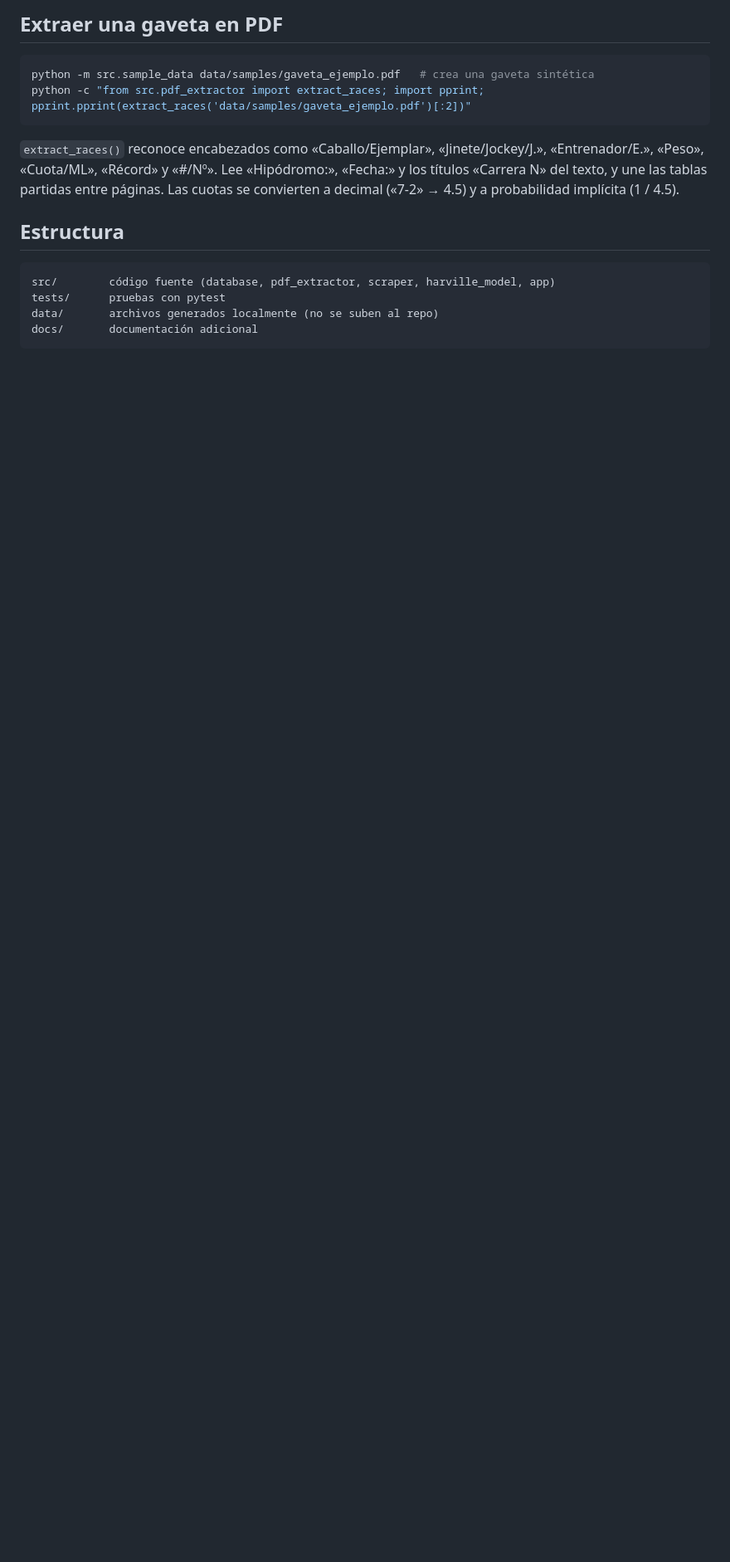
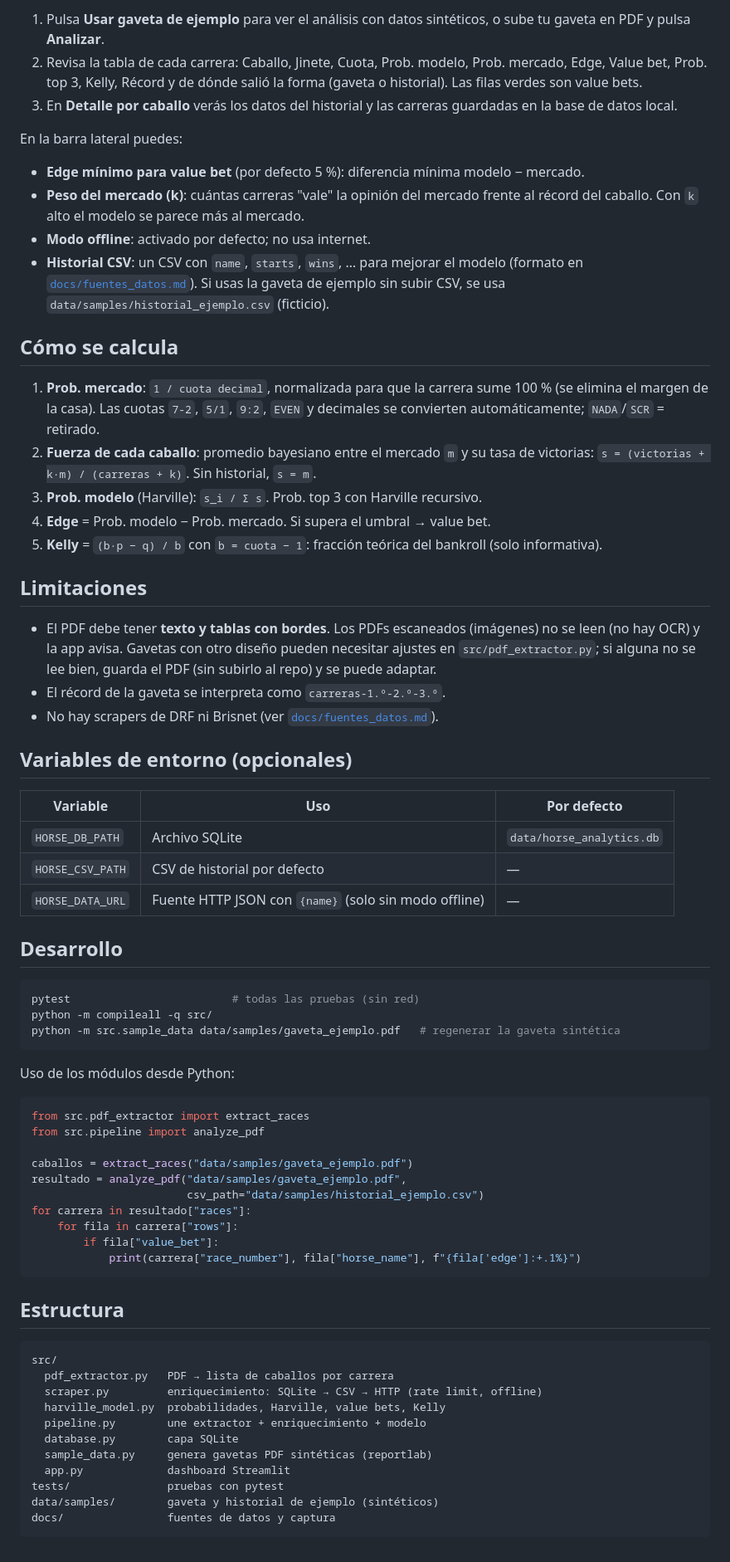
Before and after one commit to Edmartinezzz/Sistema-Hipico, a Markdown page: README.md, the part around one of its changes. Shown at 83% size. Rendered like a GitHub page; blank space fills up the shorter version.

````diff
--- a/README.md
+++ b/README.md
@@ -59,21 +57,86 @@ detalle por caballo.
 
-## Extraer una gaveta en PDF
+1. Pulsa **Usar gaveta de ejemplo** para ver el análisis con datos sintéticos, o sube tu
+   gaveta en PDF y pulsa **Analizar**.
+2. Revisa la tabla de cada carrera: Caballo, Jinete, Cuota, Prob. modelo, Prob. mercado,
+   Edge, Value bet, Prob. top 3, Kelly, Récord y de dónde salió la forma (gaveta o
+   historial). Las filas verdes son value bets.
+3. En **Detalle por caballo** verás los datos del historial y las carreras guardadas en
+   la base de datos local.
+
+En la barra lateral puedes:
+
+- **Edge mínimo para value bet** (por defecto 5 %): diferencia mínima modelo − mercado.
+- **Peso del mercado (k)**: cuántas carreras "vale" la opinión del mercado frente al
+  récord del caballo. Con `k` alto el modelo se parece más al mercado.
+- **Modo offline**: activado por defecto; no usa internet.
+- **Historial CSV**: un CSV con `name`, `starts`, `wins`, … para mejorar el modelo
+  (formato en [`docs/fuentes_datos.md`](docs/fuentes_datos.md)). Si usas la gaveta de
+  ejemplo sin subir CSV, se usa `data/samples/historial_ejemplo.csv` (ficticio).
+
+## Cómo se calcula
+
+1. **Prob. mercado**: `1 / cuota decimal`, normalizada para que la carrera sume 100 %
+   (se elimina el margen de la casa). Las cuotas `7-2`, `5/1`, `9:2`, `EVEN` y decimales
+   se convierten automáticamente; `NADA`/`SCR` = retirado.
+2. **Fuerza de cada caballo**: promedio bayesiano entre el mercado `m` y su tasa de
+   victorias: `s = (victorias + k·m) / (carreras + k)`. Sin historial, `s = m`.
+3. **Prob. modelo** (Harville): `s_i / Σ s`. Prob. top 3 con Harville recursivo.
+4. **Edge** = Prob. modelo − Prob. mercado. Si supera el umbral → value bet.
+5. **Kelly** = `(b·p − q) / b` con `b = cuota − 1`: fracción teórica del bankroll
+   (solo informativa).
+
+## Limitaciones
+
+- El PDF debe tener **texto y tablas con bordes**. Los PDFs escaneados (imágenes) no se
+  leen (no hay OCR) y la app avisa. Gavetas con otro diseño pueden necesitar ajustes en
+  `src/pdf_extractor.py`; si alguna no se lee bien, guarda el PDF (sin subirlo al repo) y
+  se puede adaptar.
+- El récord de la gaveta se interpreta como `carreras-1.º-2.º-3.º`.
+- No hay scrapers de DRF ni Brisnet (ver [`docs/fuentes_datos.md`](docs/fuentes_datos.md)).
+
+## Variables de entorno (opcionales)
+
+| Variable | Uso | Por defecto |
+| --- | --- | --- |
+| `HORSE_DB_PATH` | Archivo SQLite | `data/horse_analytics.db` |
+| `HORSE_CSV_PATH` | CSV de historial por defecto | — |
+| `HORSE_DATA_URL` | Fuente HTTP JSON con `{name}` (solo sin modo offline) | — |
+
+## Desarrollo
 
 ```bash
-python -m src.sample_data data/samples/gaveta_ejemplo.pdf   # crea una gaveta sintética
-python -c "from src.pdf_extractor import extract_races; import pprint; pprint.pprint(extract_races('data/samples/gaveta_ejemplo.pdf')[:2])"
+pytest                         # todas las pruebas (sin red)
+python -m compileall -q src/
+python -m src.sample_data data/samples/gaveta_ejemplo.pdf   # regenerar la gaveta sintética
 ```
 
-`extract_races()` reconoce encabezados como «Caballo/Ejemplar», «Jinete/Jockey/J.»,
-«Entrenador/E.», «Peso», «Cuota/ML», «Récord» y «#/Nº». Lee «Hipódromo:», «Fecha:» y los
-títulos «Carrera N» del texto, y une las tablas partidas entre páginas. Las cuotas se
-convierten a decimal («7-2» → 4.5) y a probabilidad implícita (1 / 4.5).
+Uso de los módulos desde Python:
+
+```python
+from src.pdf_extractor import extract_races
+from src.pipeline import analyze_pdf
+
+caballos = extract_races("data/samples/gaveta_ejemplo.pdf")
+resultado = analyze_pdf("data/samples/gaveta_ejemplo.pdf",
+                        csv_path="data/samples/historial_ejemplo.csv")
+for carrera in resultado["races"]:
+    for fila in carrera["rows"]:
+        if fila["value_bet"]:
+            print(carrera["race_number"], fila["horse_name"], f"{fila['edge']:+.1%}")
+```
 
 ## Estructura
 
 ```
-src/        código fuente (database, pdf_extractor, scraper, harville_model, app)
-tests/      pruebas con pytest
-data/       archivos generados localmente (no se suben al repo)
-docs/       documentación adicional
+src/
+  pdf_extractor.py   PDF → lista de caballos por carrera
+  scraper.py         enriquecimiento: SQLite → CSV → HTTP (rate limit, offline)
+  harville_model.py  probabilidades, Harville, value bets, Kelly
+  pipeline.py        une extractor + enriquecimiento + modelo
+  database.py        capa SQLite
+  sample_data.py     genera gavetas PDF sintéticas (reportlab)
+  app.py             dashboard Streamlit
+tests/               pruebas con pytest
+data/samples/        gaveta y historial de ejemplo (sintéticos)
+docs/                fuentes de datos y captura
 ```
````
Also changed, not shown: other parts of README.md (+35 -37 lines), docs/fuentes_datos.md (added, +82 -0 lines), docs/captura.png (added), 3 other files.
